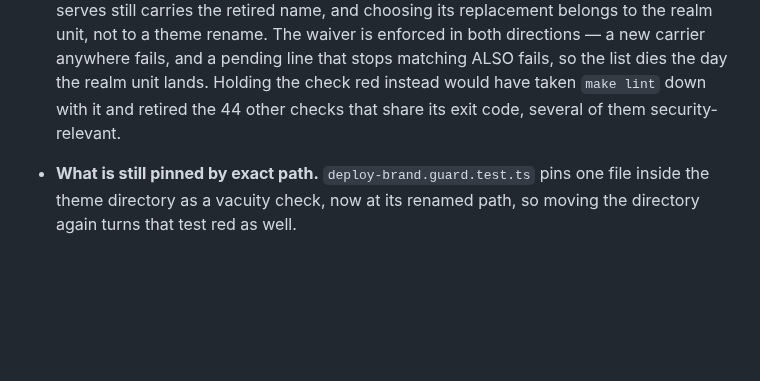
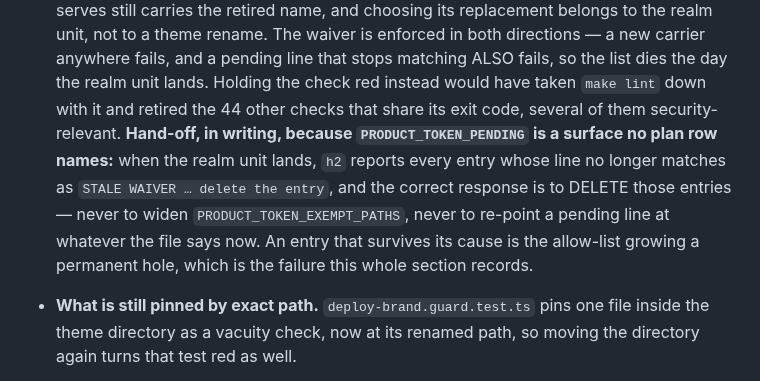
Before and after one commit to Hello-N00del/gremion, a Markdown page: KNOWN_ISSUES.md, the part around the change. GitHub-like rendering; blank space fills up the shorter version.

Commit message:
docs(known-issues): tell the realm unit to delete the h2 waivers, not widen the list
PRODUCT_TOKEN_PENDING appears in no Produces row and in no Cross-unit contracts
row, so the unit that lands the realm rename has no contract telling it what to
do when h2 turns red on ~29 STALE WAIVER lines. Written into T11 instead: delete
the entries. Widening PRODUCT_TOKEN_EXEMPT_PATHS or re-pointing a pending line
at the new text turns a deferral into a permanent hole.

```diff
--- a/KNOWN_ISSUES.md
+++ b/KNOWN_ISSUES.md
@@ -189,7 +189,13 @@ specific and a reader who remembers it is owed the refutation.
   line that stops matching ALSO fails, so the list dies the day the realm unit
   lands. Holding the check red instead would have taken `make lint` down with
   it and retired the 44 other checks that share its exit code, several of them
-  security-relevant.
+  security-relevant. **Hand-off, in writing, because `PRODUCT_TOKEN_PENDING` is
+  a surface no plan row names:** when the realm unit lands, `h2` reports every
+  entry whose line no longer matches as `STALE WAIVER … delete the entry`, and
+  the correct response is to DELETE those entries — never to widen
+  `PRODUCT_TOKEN_EXEMPT_PATHS`, never to re-point a pending line at whatever the
+  file says now. An entry that survives its cause is the allow-list growing a
+  permanent hole, which is the failure this whole section records.
 - **What is still pinned by exact path.** `deploy-brand.guard.test.ts` pins one
   file inside the theme directory as a vacuity check, now at its renamed path,
   so moving the directory again turns that test red as well.
```
